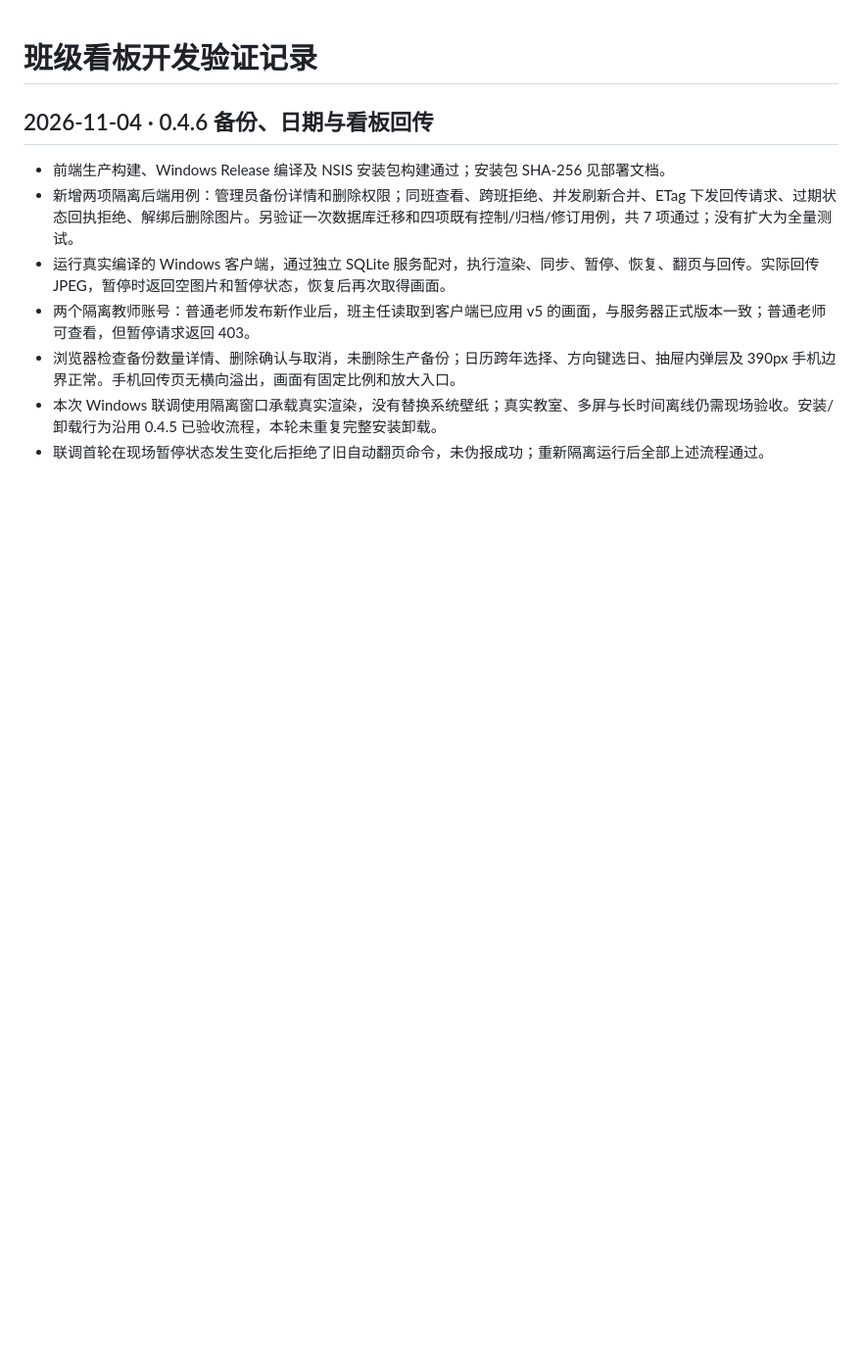
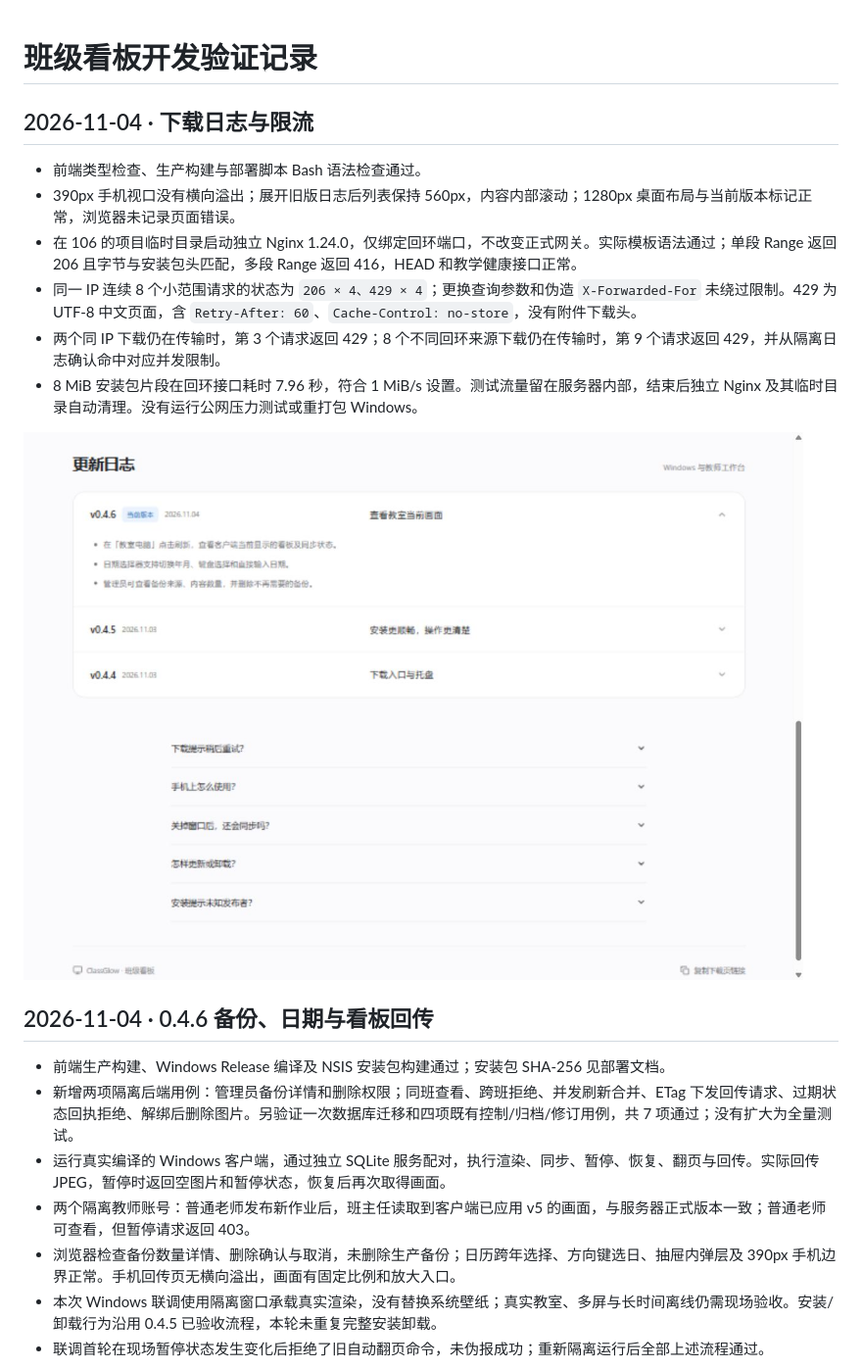
Before and after one commit to 2021Dt/ClassGlow, a Markdown page: docs/VERIFICATION.md, the part around the change. Shown at 98% size. Rendered like a GitHub page; pictures changed too: docs/images/download-changelog-desktop.png (added); blank space fills up the shorter version.

```diff
--- a/docs/VERIFICATION.md
+++ b/docs/VERIFICATION.md
@@ -1,4 +1,15 @@
 # 班级看板开发验证记录
+
+## 2026-11-04 · 下载日志与限流
+
+- 前端类型检查、生产构建与部署脚本 Bash 语法检查通过。
+- 390px 手机视口没有横向溢出；展开旧版日志后列表保持 560px，内容内部滚动；1280px 桌面布局与当前版本标记正常，浏览器未记录页面错误。
+- 在 106 的项目临时目录启动独立 Nginx 1.24.0，仅绑定回环端口，不改变正式网关。实际模板语法通过；单段 Range 返回 206 且字节与安装包头匹配，多段 Range 返回 416，HEAD 和教学健康接口正常。
+- 同一 IP 连续 8 个小范围请求的状态为 `206 × 4、429 × 4`；更换查询参数和伪造 `X-Forwarded-For` 未绕过限制。429 为 UTF-8 中文页面，含 `Retry-After: 60`、`Cache-Control: no-store`，没有附件下载头。
+- 两个同 IP 下载仍在传输时，第 3 个请求返回 429；8 个不同回环来源下载仍在传输时，第 9 个请求返回 429，并从隔离日志确认命中对应并发限制。
+- 8 MiB 安装包片段在回环接口耗时 7.96 秒，符合 1 MiB/s 设置。测试流量留在服务器内部，结束后独立 Nginx 及其临时目录自动清理。没有运行公网压力测试或重打包 Windows。
+
+![下载页更新日志](images/download-changelog-desktop.png)
 
 ## 2026-11-04 · 0.4.6 备份、日期与看板回传
 
```
Also changed, not shown: docs/DEPLOYMENT.md (+20 -0 lines), docs/SERVER-CLEANUP.md (+2 -0 lines), docs/images/download-changelog-mobile.png (added), 6 other files.
